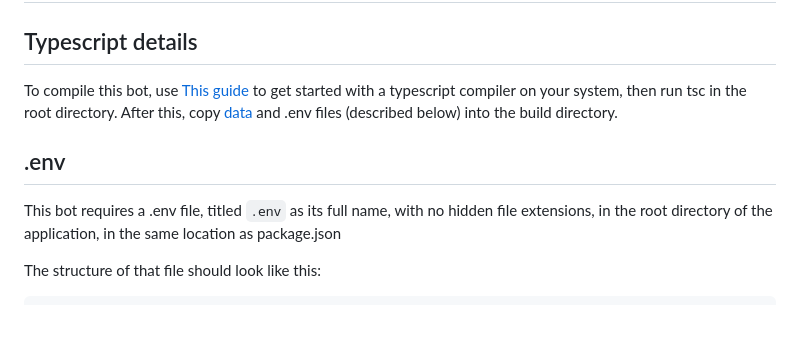
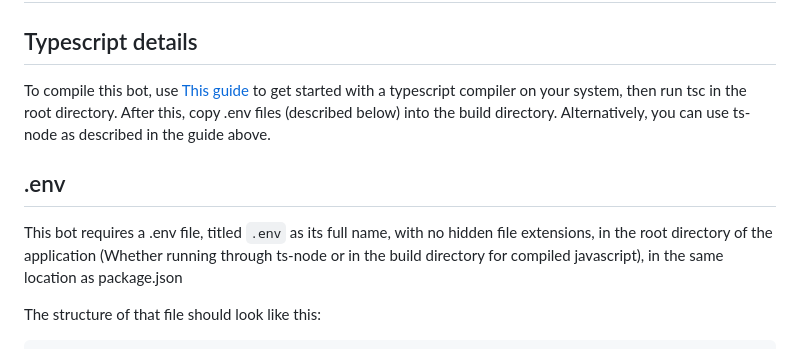
Before and after one commit to jarum3/discordBot325-Progress3, a Markdown page: README.md, the part around the change. Rendered like a GitHub page; blank space fills up the shorter version.

Commit message:
Updating typescript description in readme

````diff
--- a/README.md
+++ b/README.md
@@ -10,10 +10,10 @@ Additionally, [This ESLint file](.eslintrc.json) lists out rules for formatting
 # Getting started
 
 ## Typescript details
-To compile this bot, use [This guide](https://www.typescripttutorial.net/typescript-tutorial/setup-typescript/) to get started with a typescript compiler on your system, then run tsc in the root directory. After this, copy [data](data/) and .env files (described below) into the build directory.
+To compile this bot, use [This guide](https://www.typescripttutorial.net/typescript-tutorial/setup-typescript/) to get started with a typescript compiler on your system, then run tsc in the root directory. After this, copy .env files (described below) into the build directory. Alternatively, you can use ts-node as described in the guide above.
 
 ## .env
-This bot requires a .env file, titled `.env` as its full name, with no hidden file extensions, in the root directory of the application, in the same location as package.json
+This bot requires a .env file, titled `.env` as its full name, with no hidden file extensions, in the root directory of the application (Whether running through ts-node or in the build directory for compiled javascript), in the same location as package.json
 
 The structure of  that file should look like this:
 ```
````
